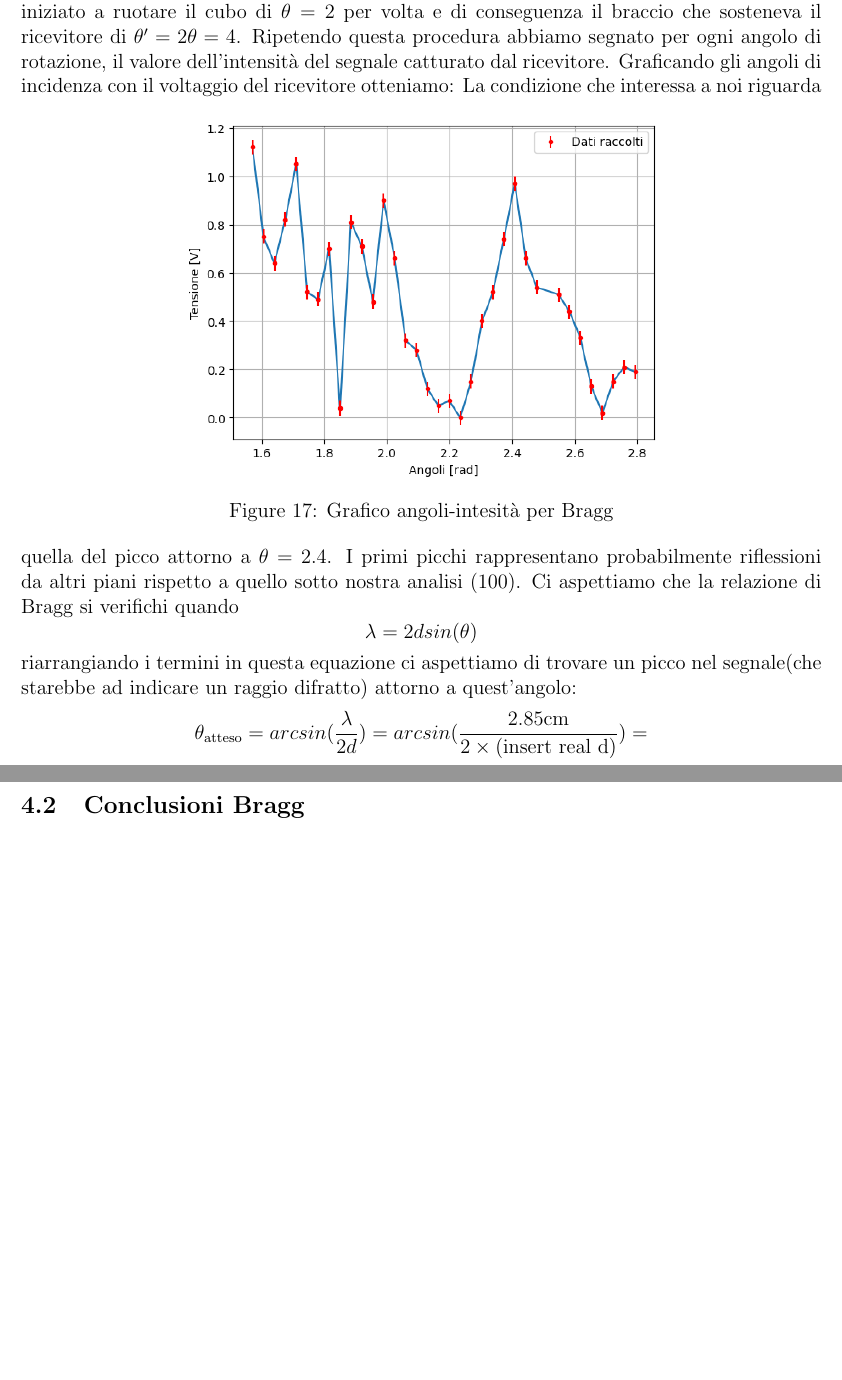
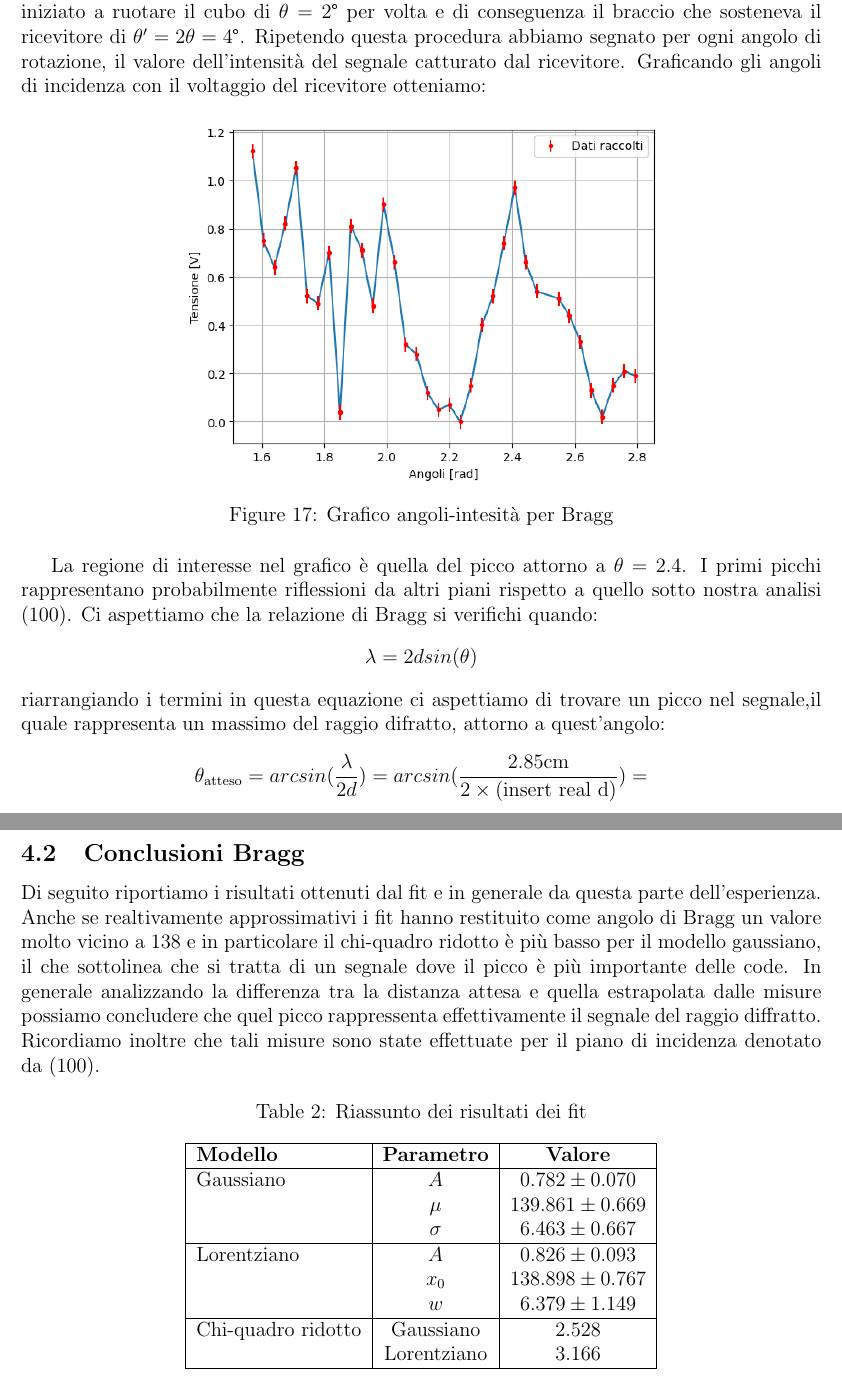
Before and after one commit to Pavar0tty/Laboratorio_2, a LaTeX paper (Microonde/Relazione/main.tex): two parts of pages 17 and 18 of 19 before the commit and two parts of pages 17 and 19 of 20 after it, joined at a grey line, cut so that both start at the same text, the shorter picture padded with empty space. The pictures show the PDF file Microonde/Relazione/main.pdf that the author committed with the source.

Commit message:
fine diffrazione bragg

```diff
--- a/Microonde/Relazione/main.tex
+++ b/Microonde/Relazione/main.tex
@@ -480,11 +480,12 @@ Graficando gli angoli di incidenza con il voltaggio del ricevitore otteniamo:
 	\caption{Grafico angoli-intesità per Bragg}
 	\label{fig:GraficoBragg}
 \end{figure}
-La condizione che interessa a noi riguarda quella del picco attorno a $\theta=2.4$. I primi picchi rappresentano probabilmente riflessioni da altri piani rispetto a quello sotto nostra analisi (100).
-Ci aspettiamo che la relazione di Bragg si verifichi quando $$ \lambda = 2dsin(\theta) $$
-riarrangiando i termini in questa equazione ci aspettiamo di trovare un picco nel segnale(che starebbe ad indicare un raggio difratto) attorno a quest'angolo:
+
+La regione di interesse nel grafico è quella del picco attorno a $\theta=2.4$. I primi picchi rappresentano probabilmente riflessioni da altri piani rispetto a quello sotto nostra analisi (100).
+Ci aspettiamo che la relazione di Bragg si verifichi quando:
+$$ \lambda = 2dsin(\theta) $$
+riarrangiando i termini in questa equazione ci aspettiamo di trovare un picco nel segnale,il quale rappresenta un massimo del raggio difratto, attorno a quest'angolo:
 $$ \theta_\text{atteso} = arcsin(\frac{\lambda}{2d}) = arcsin(\frac{2.85\text{cm}}{2\times(\text{insert real d})}) =  $$
 Dal grafico delle nostre misure abbiamo notato un picco per $$\theta_\text{mis} = (138 \pm1)\text{°} = (2.40 \pm0.1)\text{ rad}$$
 Da questo valore possiamo trovare una stima per la distanza tra i piani atomici.
 Inserendo l'angolo e propagando l'errore secondo questa formula
-$$ d = \frac{\lambda}{2sin(\theta)} \quad \delta d = \sqrt{\left( \frac{\partial d}{\partial \theta} \right)^2 (\delta \theta)^2} $$
@@ -491,0 +499,12 @@ otteniamo una stima per la distanza: $$ d_\text{stima} = (2.13 \pm0.3) \text{cm}
+\begin{equation}
+	y = A \exp\left(-\frac{(x - \mu)^2}{2\sigma^2}\right)
+	\end{equation}
+
+	\begin{equation}
+	y = A \frac{w^2}{(x - x_0)^2 + w^2}
+	\end{equation}
+Di seguito riportiamo un grafico dei fit effettuati per questi due modelli, per quanto riguarda le incertezze:
+\begin{enumerate}
+	\item Incertezza sull'angolo è di $\delta\theta= 1$ grado dettata da sensibilità goniometro.
+	\item Incertezza sull'intensità abbiamo scelto $\delta V = 0.05 V$ dettata sia dalla sensibilià del palmare che da noise nelle misure.
+\end{enumerate}
@@ -492,5 +515,35 @@ otteniamo una stima per la distanza: $$ d_\text{stima} = (2.13 \pm0.3) \text{cm}
+	\label{fig:GraficoBragg}
+\end{figure}
+
 \subsection{Conclusioni Bragg}
+Di seguito riportiamo i risultati ottenuti dal fit e in generale da questa parte dell'esperienza.
+Anche se realtivamente approssimativi i fit hanno restituito come angolo di Bragg un valore molto vicino a $138$
+e in particolare il chi-quadro ridotto è più basso per il modello gaussiano, il che sottolinea che si tratta di un segnale dove il picco è più importante delle code.
+In generale analizzando la differenza tra la distanza attesa e quella estrapolata dalle misure possiamo concludere che quel picco
+rappressenta effettivamente il segnale del raggio diffratto. Ricordiamo inoltre che tali misure sono state effettuate per il piano di incidenza denotato da
+(100).
 
+\begin{table}[h!]
+    \centering
+    \caption{Riassunto dei risultati dei fit}
+    \label{tab:fit_results}
+    \begin{tabular}{|l|c|c|}
+        \hline
+        \textbf{Modello} & \textbf{Parametro} & \textbf{Valore} \\
+        \hline
+        Gaussiano & $A$ & $0.782 \pm 0.070$ \\
+                  & $\mu$ & $139.861 \pm 0.669$ \\
+                  & $\sigma$ & $6.463 \pm 0.667$ \\
+        \hline
+        Lorentziano & $A$ & $0.826 \pm 0.093$ \\
+                    & $x_0$ & $138.898 \pm 0.767$ \\
+                    & $w$ & $6.379 \pm 1.149$ \\
+        \hline
+        Chi-quadro ridotto & Gaussiano & 2.528 \\
+                            & Lorentziano & 3.166 \\
+        \hline
+    \end{tabular}
+\end{table}
 \newpage
 \section{Tabelle misurazioni}
 
```
Also changed, not shown: Microonde/Relazione/graf_bragg.png (added), Microonde/Relazione/grafico_fit_bragg.png (added), Microonde/Relazione/main.pdf, Microonde/Relazione/main.tex (12 more changed lines), 1 other file.
